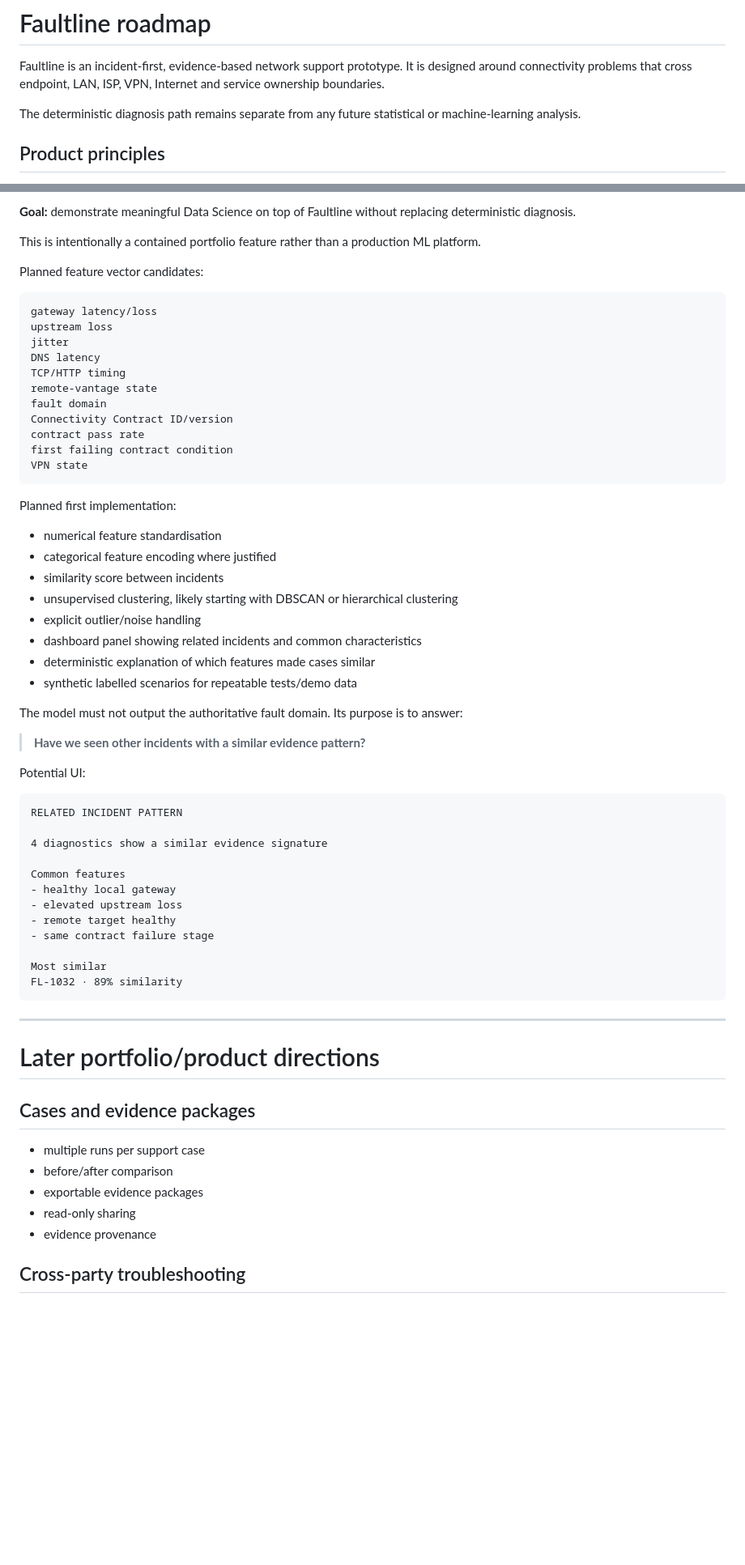
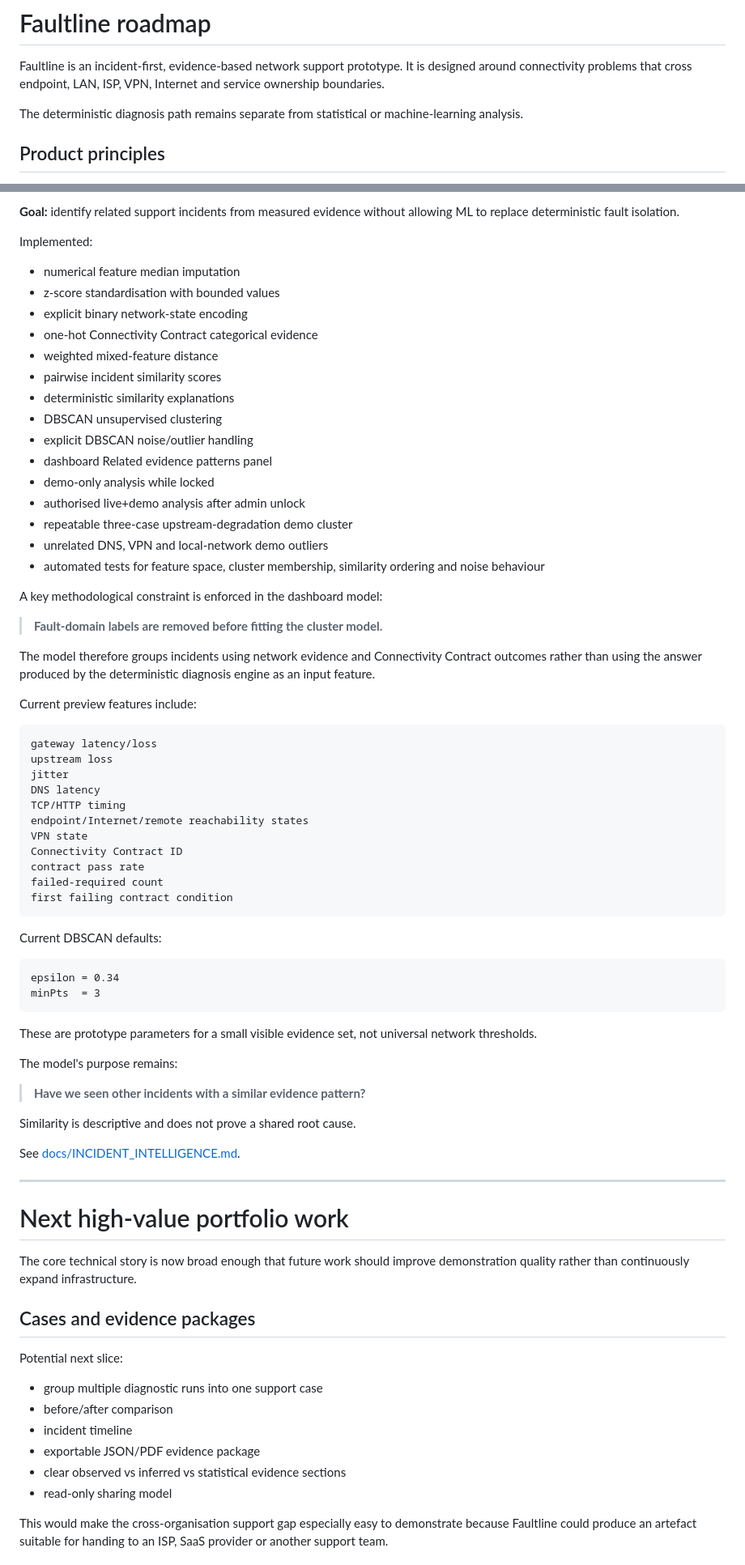
Before and after one commit to weegienamja/Faultline, a Markdown page: ROADMAP.md, 2 parts joined by grey strips. Shown at 81% size. GitHub-like rendering; blank space fills up the shorter version.

Commit message:
Mark incident intelligence preview implemented

````diff
--- a/ROADMAP.md
+++ b/ROADMAP.md
@@ -2,7 +2,7 @@
 
 Faultline is an incident-first, evidence-based network support prototype. It is designed around connectivity problems that cross endpoint, LAN, ISP, VPN, Internet and service ownership boundaries.
 
-The deterministic diagnosis path remains separate from any future statistical or machine-learning analysis.
+The deterministic diagnosis path remains separate from statistical or machine-learning analysis.
 
 ## Product principles
 
@@ -132,9 +110,31 @@ See [docs/CONNECTIVITY_CONTRACTS.md](docs/CONNECTIVITY_CONTRACTS.md).
 
-**Goal:** demonstrate meaningful Data Science on top of Faultline without replacing deterministic diagnosis.
+**Goal:** identify related support incidents from measured evidence without allowing ML to replace deterministic fault isolation.
 
-This is intentionally a contained portfolio feature rather than a production ML platform.
+Implemented:
 
-Planned feature vector candidates:
+- numerical feature median imputation
+- z-score standardisation with bounded values
+- explicit binary network-state encoding
+- one-hot Connectivity Contract categorical evidence
+- weighted mixed-feature distance
+- pairwise incident similarity scores
+- deterministic similarity explanations
+- DBSCAN unsupervised clustering
+- explicit DBSCAN noise/outlier handling
+- dashboard Related evidence patterns panel
+- demo-only analysis while locked
+- authorised live+demo analysis after admin unlock
+- repeatable three-case upstream-degradation demo cluster
+- unrelated DNS, VPN and local-network demo outliers
+- automated tests for feature space, cluster membership, similarity ordering and noise behaviour
+
+A key methodological constraint is enforced in the dashboard model:
+
+> **Fault-domain labels are removed before fitting the cluster model.**
+
+The model therefore groups incidents using network evidence and Connectivity Contract outcomes rather than using the answer produced by the deterministic diagnosis engine as an input feature.
+
+Current preview features include:
 
 ```text
 gateway latency/loss
@@ -142,57 +142,47 @@ upstream loss
 jitter
 DNS latency
 TCP/HTTP timing
-remote-vantage state
-fault domain
-Connectivity Contract ID/version
+endpoint/Internet/remote reachability states
+VPN state
+Connectivity Contract ID
 contract pass rate
+failed-required count
 first failing contract condition
-VPN state
 ```
 
-Planned first implementation:
+Current DBSCAN defaults:
 
-- numerical feature standardisation
-- categorical feature encoding where justified
-- similarity score between incidents
-- unsupervised clustering, likely starting with DBSCAN or hierarchical clustering
-- explicit outlier/noise handling
-- dashboard panel showing related incidents and common characteristics
-- deterministic explanation of which features made cases similar
-- synthetic labelled scenarios for repeatable tests/demo data
+```text
+epsilon = 0.34
+minPts  = 3
+```
 
-The model must not output the authoritative fault domain. Its purpose is to answer:
+These are prototype parameters for a small visible evidence set, not universal network thresholds.
+
+The model's purpose remains:
 
 > **Have we seen other incidents with a similar evidence pattern?**
 
-Potential UI:
+Similarity is descriptive and does not prove a shared root cause.
 
-```text
-RELATED INCIDENT PATTERN
-
-4 diagnostics show a similar evidence signature
-
-Common features
-- healthy local gateway
-- elevated upstream loss
-- remote target healthy
-- same contract failure stage
-
-Most similar
-FL-1032 · 89% similarity
-```
+See [docs/INCIDENT_INTELLIGENCE.md](docs/INCIDENT_INTELLIGENCE.md).
 
 ---
 
-# Later portfolio/product directions
+# Next high-value portfolio work
+
+The core technical story is now broad enough that future work should improve demonstration quality rather than continuously expand infrastructure.
 
 ## Cases and evidence packages
 
-- multiple runs per support case
+Potential next slice:
+
+- group multiple diagnostic runs into one support case
 - before/after comparison
-- exportable evidence packages
-- read-only sharing
-- evidence provenance
+- incident timeline
+- exportable JSON/PDF evidence package
+- clear observed vs inferred vs statistical evidence sections
+- read-only sharing model
 
-## Cross-party troubleshooting
+This would make the cross-organisation support gap especially easy to demonstrate because Faultline could produce an artefact suitable for handing to an ISP, SaaS provider or another support team.
 
````
Also changed, not shown: other parts of ROADMAP.md (+29 -53 lines).
